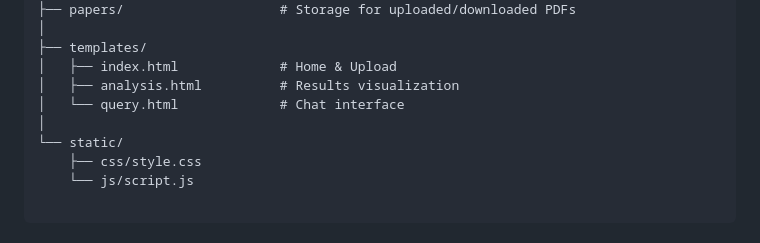
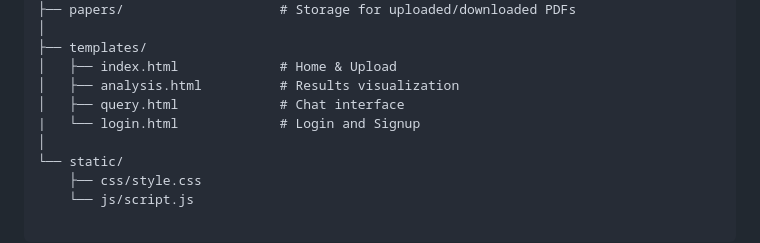
Before and after one commit to springboardmentor50641l/AI-System-to-automatically-Review-and-Summarize-Research-Papers, a Markdown page: README.md, the part around the change. GitHub-like rendering.

```diff
--- a/README.md
+++ b/README.md
@@ -56,7 +56,8 @@ Final Project/
 ├── templates/
 │   ├── index.html             # Home & Upload
 │   ├── analysis.html          # Results visualization
-│   └── query.html             # Chat interface
+│   ├── query.html             # Chat interface
+|   └── login.html             # Login and Signup
 │
 └── static/
     ├── css/style.css
```
